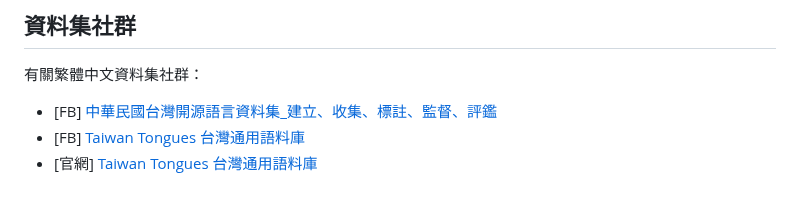
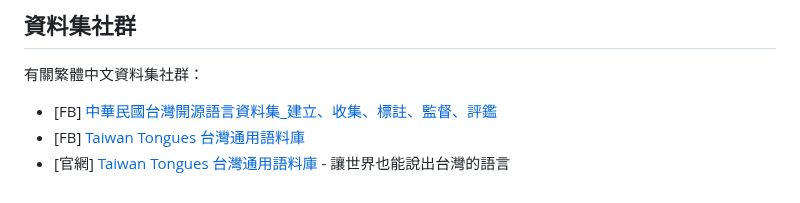
Before and after one commit to stuser/Awesome_TC_Datasets, a Markdown page: README.md, the part around the change. Rendered like a GitHub page.

Commit message:
README.md updated from https://stackedit.io/

```diff
--- a/README.md
+++ b/README.md
@@ -61,8 +61,8 @@ IMA Taiwan Tongues專案新建且已經公開的語料庫:(https://huggingface.c
 有關繁體中文資料集社群：
 - [FB] [中華民國台灣開源語言資料集_建立、收集、標註、監督、評鑑](https://www.facebook.com/groups/290103150640341/)
 - [FB] [Taiwan Tongues 台灣通用語料庫](https://www.facebook.com/taiwan.tongues)
-- [官網] [Taiwan Tongues 台灣通用語料庫](https://tt.ima.org.tw/)
+- [官網] [Taiwan Tongues 台灣通用語料庫](https://tt.ima.org.tw/) - 讓世界也能說出台灣的語言
 <!--stackedit_data:
-eyJoaXN0b3J5IjpbLTEzMzAyMzY1NDksNjQ2MzgxNTYwLDExMj
-A0NzQ3N119
+eyJoaXN0b3J5IjpbODU5NjA1NTc4LDY0NjM4MTU2MCwxMTIwND
+c0NzddfQ==
 -->
```
